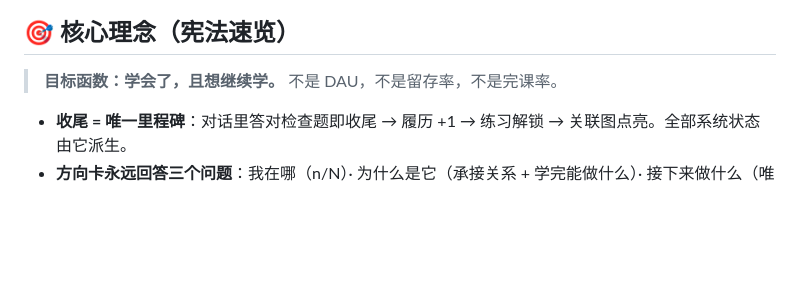
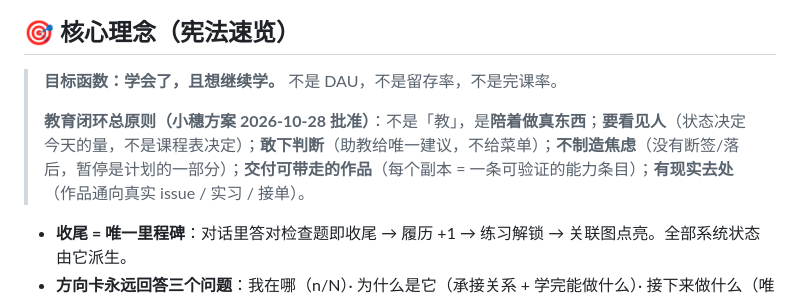
Before and after one commit to GenshinKings/voyage, a Markdown page: README.md, the part around the change. GitHub-like rendering; blank space fills up the shorter version.

Commit message:
docs(小穗闭环·总原则): 教育闭环六原则写进 README 宪法速览——陪着做真东西/看见人/敢下判断/不制造焦虑/交付可带走的作品/有现实去处
Co-authored-by: ZCode (GLM) <zcode@z.ai>

```diff
--- a/README.md
+++ b/README.md
@@ -32,6 +32,8 @@
 ## 🎯 核心理念（宪法速览）
 
 > **目标函数：学会了，且想继续学。** 不是 DAU，不是留存率，不是完课率。
+>
+> **教育闭环总原则（小穗方案 2026-10-28 批准）**：不是「教」，是**陪着做真东西**；**要看见人**（状态决定今天的量，不是课程表决定）；**敢下判断**（助教给唯一建议，不给菜单）；**不制造焦虑**（没有断签/落后，暂停是计划的一部分）；**交付可带走的作品**（每个副本 = 一条可验证的能力条目）；**有现实去处**（作品通向真实 issue / 实习 / 接单）。
 
 - **收尾 = 唯一里程碑**：对话里答对检查题即收尾 → 履历 +1 → 练习解锁 → 关联图点亮。全部系统状态由它派生。
 - **方向卡永远回答三个问题**：我在哪（n/N）· 为什么是它（承接关系 + 学完能做什么）· 接下来做什么（唯一建议）。
```
